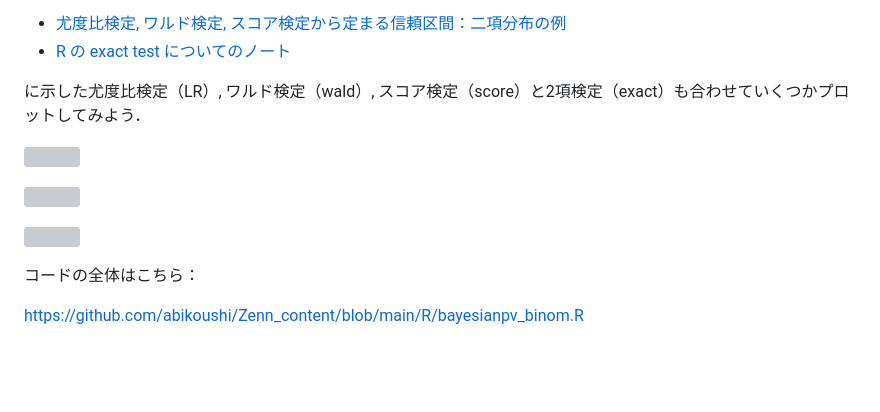
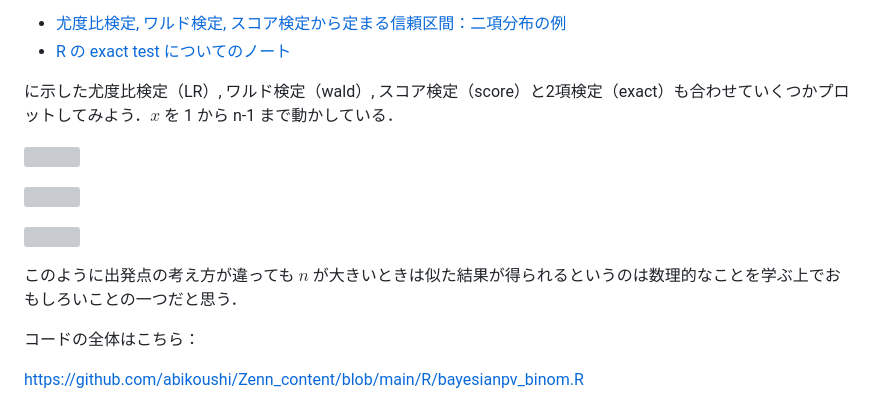
Before and after one commit to abikoushi/Zenn_content, a Markdown page: articles/bayesianpv_binom.md, the part around one of its changes. Rendered like a GitHub page; blank space fills up the shorter version; grey boxes are pictures that could not be loaded.

Commit message:
wrote 'bayesianpv_binom'

```diff
--- a/articles/bayesianpv_binom.md
+++ b/articles/bayesianpv_binom.md
@@ -98,7 +98,7 @@ print(p1)
 - [尤度比検定, ワルド検定, スコア検定から定まる信頼区間：二項分布の例](https://zenn.dev/abe2/articles/lr_wald_score_binom)
 - [R の exact test についてのノート](https://zenn.dev/abe2/articles/exact_tests_r)
 
-に示した尤度比検定（LR）, ワルド検定（wald）, スコア検定（score）と2項検定（exact）も合わせていくつかプロットしてみよう．
+に示した尤度比検定（LR）, ワルド検定（wald）, スコア検定（score）と2項検定（exact）も合わせていくつかプロットしてみよう．$x$ を 1 から n-1 まで動かしている．
 
 ![](/images/bayesianpv_binom/pvalfun1.gif)
 
@@ -108,4 +108,5 @@ print(p1)
 
+このように出発点の考え方が違っても $n$ が大きいときは似た結果が得られるというのは数理的なことを学ぶ上でおもしろいことの一つだと思う．
 
 コードの全体はこちら：
 
```
Also changed, not shown: other parts of articles/bayesianpv_binom.md (+1 -1 lines).
